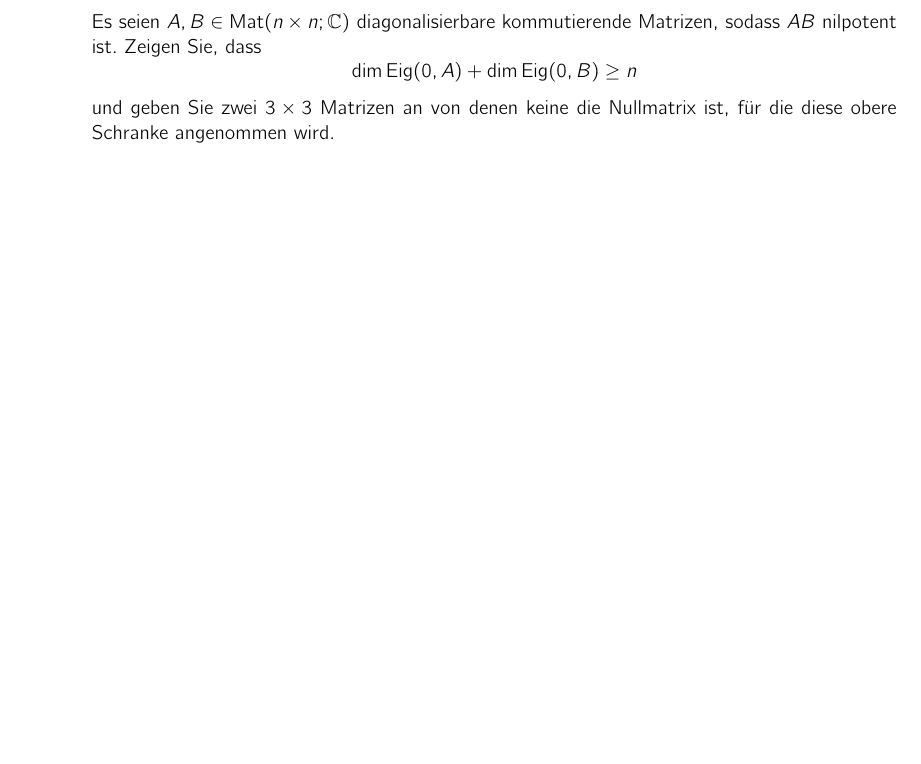
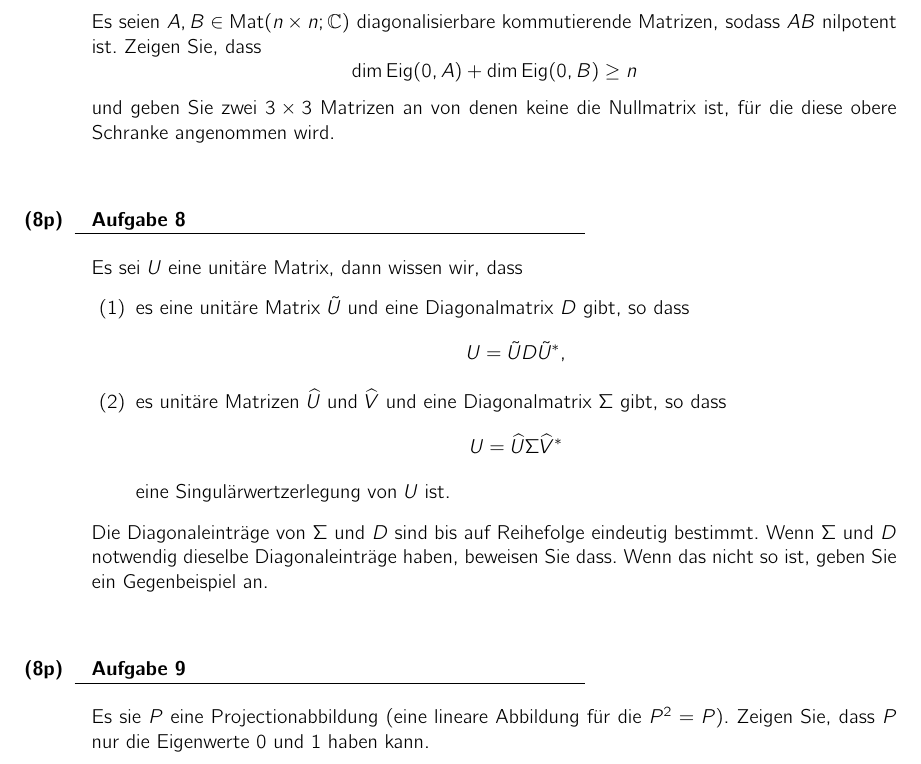
Before and after one commit to alggeo/linalg, a LaTeX document (LaTeX/klausur.tex): part of page 3 of 17, cut so that both start at the same text, the shorter picture padded with empty space. Compiled offline with pdfLaTeX.

Commit message:
klausurundhw13

```diff
--- a/LaTeX/klausur.tex
+++ b/LaTeX/klausur.tex
@@ -213,6 +213,31 @@ Es seien $A, B \in \operatorname{Mat}(n \times n ; \mathbb{C})$ diagonalisierbar
 und geben Sie zwei $3 \times 3$ Matrizen an von denen keine die Nullmatrix ist, f"ur die diese obere Schranke angenommen wird.
 \end{klaufg}
 
+\begin{klaufg}{8}{}
+
+Es sei $U$ eine unit"are Matrix, dann wissen wir, dass
+\begin{enumerate}
+\item
+es eine unit"are Matrix $\tilde{U}$ und eine Diagonalmatrix $D$ gibt, so dass
+\[
+U = \tilde{U} D \tilde{U}^*,
+\]
+\item
+es unit"are Matrizen $\widehat{U}$ und $\widehat{V}$ und eine Diagonalmatrix $\Sigma$ gibt, so dass
+\[
+U = \widehat{U} \Sigma \widehat{V}^*
+\]
+eine Singul"arwertzerlegung von $U$ ist.
+\end{enumerate}
+Die Diagonaleintr"age von $\Sigma$ und $D$ sind bis auf Reihefolge eindeutig bestimmt. Wenn $\Sigma$ und $D$ notwendig dieselbe Diagonaleintr"age haben, beweisen Sie dass. Wenn das nicht so ist, geben Sie ein Gegenbeispiel an.
+\end{klaufg}
+
+\begin{klaufg}{8}{}
+
+Es sie $P$ eine Projectionabbildung (eine lineare Abbildung f"ur die $P^2 = P$). Zeigen Sie, dass $P$ nur die Eigenwerte $0$ und $1$ haben kann.
+
+\end{klaufg}
+
 \pagebreak
 
 ABSCHLUSSKLAUSUR
```
Also changed, not shown: LaTeX/hw13.tex (+5 -2 lines).
